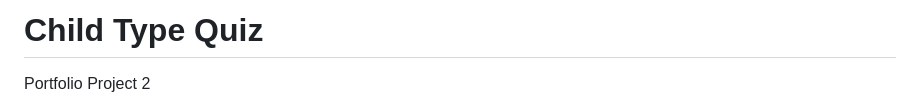
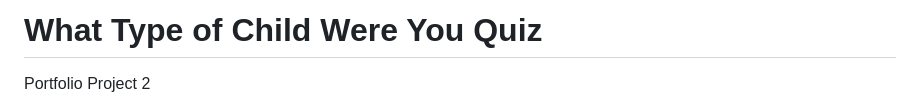
Before and after one commit to christiangoran/child-personality-quiz, a Markdown page: README.md, the part around one of its changes. Rendered like a GitHub page.

Commit message:
Update README.md
Add smaller README update

```diff
--- a/README.md
+++ b/README.md
@@ -1,2 +1,2 @@
-# Child Type Quiz
+# What Type of Child Were You Quiz
 Portfolio Project 2
```
Also changed, not shown: other parts of README.md (+2 -2 lines).
